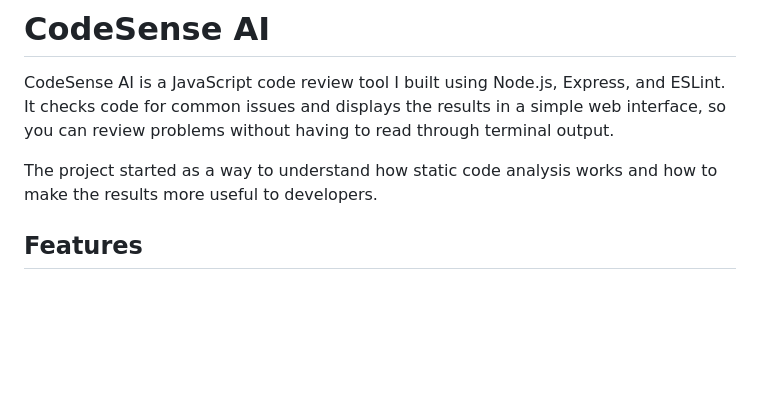
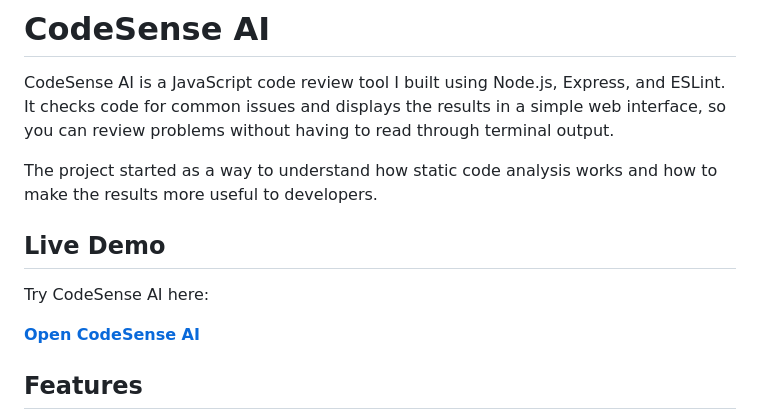
Before and after one commit to LakshayDev04/codesense-ai, a Markdown page: README.md, the part around the change. Drawn GitHub-style; blank space fills up the shorter version.

Commit message:
Add live demo link to README

```diff
--- a/README.md
+++ b/README.md
@@ -3,6 +3,14 @@
 CodeSense AI is a JavaScript code review tool I built using Node.js, Express, and ESLint. It checks code for common issues and displays the results in a simple web interface, so you can review problems without having to read through terminal output.
 
 The project started as a way to understand how static code analysis works and how to make the results more useful to developers.
+
+
+## Live Demo
+
+Try CodeSense AI here:
+
+**[Open CodeSense AI](https://codesense-ai-t09g.onrender.com)**
+
 
 ## Features
 
```
